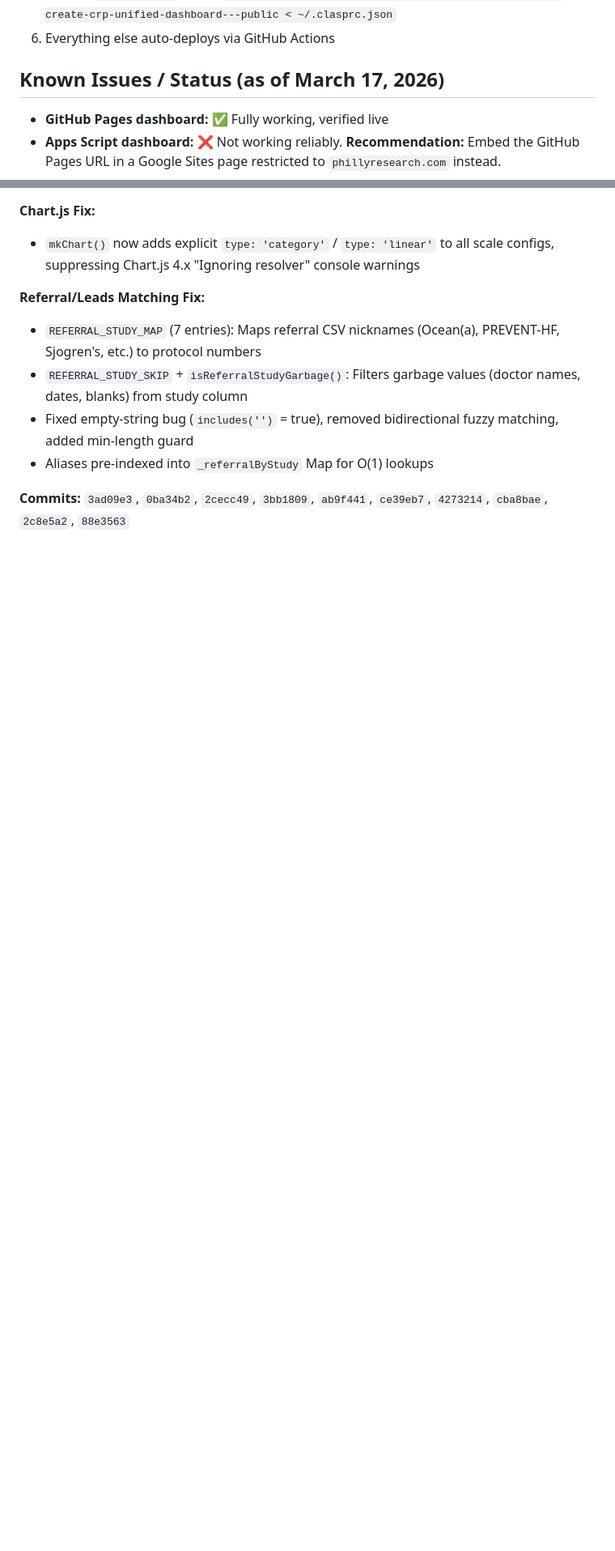
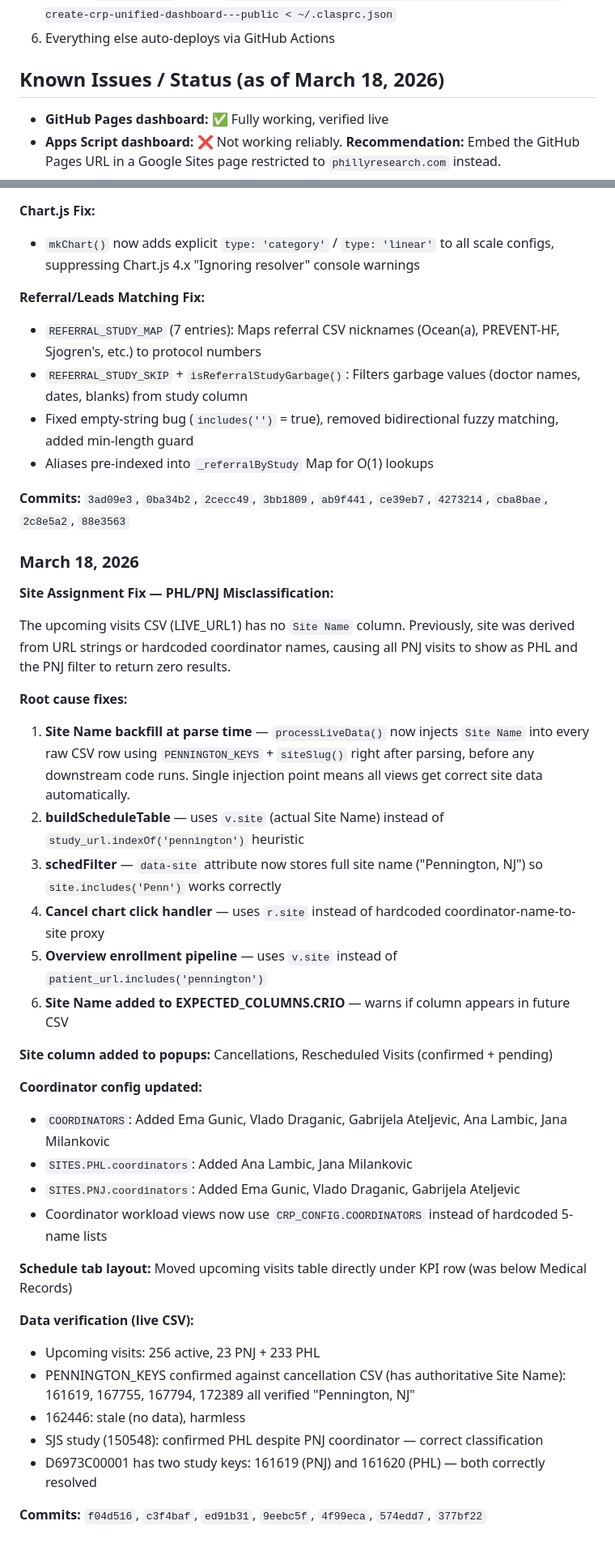
Before and after one commit to aneesh-CRP/gh-repo-create-crp-unified-dashboard---public, a Markdown page: ARCHITECTURE.md, 2 parts joined by grey strips. Shown at 81% size. GitHub-like rendering; blank space fills up the shorter version.

Commit message:
Update reference docs with March 18 site assignment fixes
Co-Authored-By: Claude Opus 4.6 <noreply@anthropic.com>

```diff
--- a/ARCHITECTURE.md
+++ b/ARCHITECTURE.md
@@ -128,7 +128,7 @@ Export button (⬇) in Coordinator Visit Snapshot header downloads merged histor
 5. Update `CLASPRC_JSON` secret: `gh secret set CLASPRC_JSON --repo aneesh-CRP/gh-repo-create-crp-unified-dashboard---public < ~/.clasprc.json`
 6. Everything else auto-deploys via GitHub Actions
 
-## Known Issues / Status (as of March 17, 2026)
+## Known Issues / Status (as of March 18, 2026)
 
 - **GitHub Pages dashboard:** ✅ Fully working, verified live
 - **Apps Script dashboard:** ❌ Not working reliably. **Recommendation:** Embed the GitHub Pages URL in a Google Sites page restricted to `phillyresearch.com` instead.
@@ -240,3 +240,35 @@ Implemented all 5 phases of the enhancement plan:
 - Aliases pre-indexed into `_referralByStudy` Map for O(1) lookups
 
 **Commits:** `3ad09e3`, `0ba34b2`, `2cecc49`, `3bb1809`, `ab9f441`, `ce39eb7`, `4273214`, `cba8bae`, `2c8e5a2`, `88e3563`
+
+### March 18, 2026
+**Site Assignment Fix — PHL/PNJ Misclassification:**
+
+The upcoming visits CSV (LIVE_URL1) has no `Site Name` column. Previously, site was derived from URL strings or hardcoded coordinator names, causing all PNJ visits to show as PHL and the PNJ filter to return zero results.
+
+**Root cause fixes:**
+1. **Site Name backfill at parse time** — `processLiveData()` now injects `Site Name` into every raw CSV row using `PENNINGTON_KEYS` + `siteSlug()` right after parsing, before any downstream code runs. Single injection point means all views get correct site data automatically.
+2. **buildScheduleTable** — uses `v.site` (actual Site Name) instead of `study_url.indexOf('pennington')` heuristic
+3. **schedFilter** — `data-site` attribute now stores full site name ("Pennington, NJ") so `site.includes('Penn')` works correctly
+4. **Cancel chart click handler** — uses `r.site` instead of hardcoded coordinator-name-to-site proxy
+5. **Overview enrollment pipeline** — uses `v.site` instead of `patient_url.includes('pennington')`
+6. **Site Name added to EXPECTED_COLUMNS.CRIO** — warns if column appears in future CSV
+
+**Site column added to popups:** Cancellations, Rescheduled Visits (confirmed + pending)
+
+**Coordinator config updated:**
+- `COORDINATORS`: Added Ema Gunic, Vlado Draganic, Gabrijela Ateljevic, Ana Lambic, Jana Milankovic
+- `SITES.PHL.coordinators`: Added Ana Lambic, Jana Milankovic
+- `SITES.PNJ.coordinators`: Added Ema Gunic, Vlado Draganic, Gabrijela Ateljevic
+- Coordinator workload views now use `CRP_CONFIG.COORDINATORS` instead of hardcoded 5-name lists
+
+**Schedule tab layout:** Moved upcoming visits table directly under KPI row (was below Medical Records)
+
+**Data verification (live CSV):**
+- Upcoming visits: 256 active, 23 PNJ + 233 PHL
+- PENNINGTON_KEYS confirmed against cancellation CSV (has authoritative Site Name): 161619, 167755, 167794, 172389 all verified "Pennington, NJ"
+- 162446: stale (no data), harmless
+- SJS study (150548): confirmed PHL despite PNJ coordinator — correct classification
+- D6973C00001 has two study keys: 161619 (PNJ) and 161620 (PHL) — both correctly resolved
+
+**Commits:** `f04d516`, `c3f4baf`, `ed91b31`, `9eebc5f`, `4f99eca`, `574edd7`, `377bf22`
```
Also changed, not shown: GROUND-TRUTH.md (+43 -2 lines).
